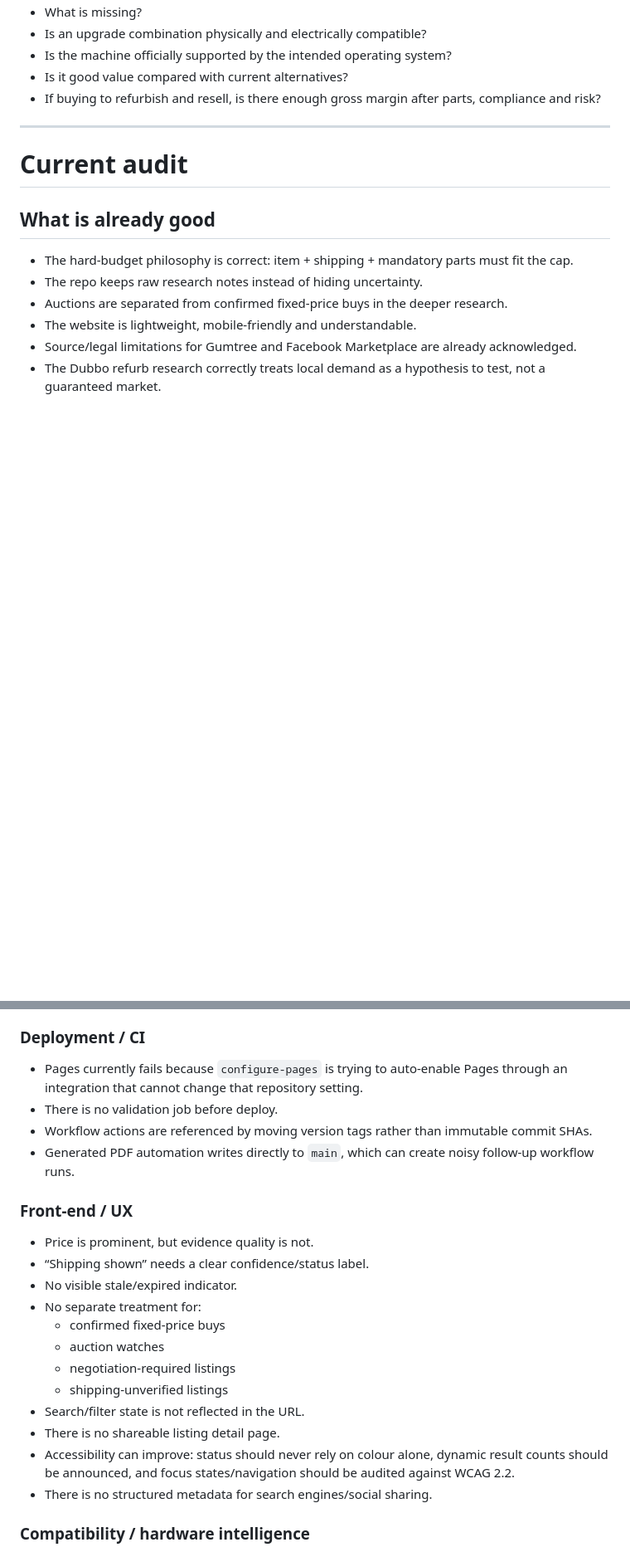
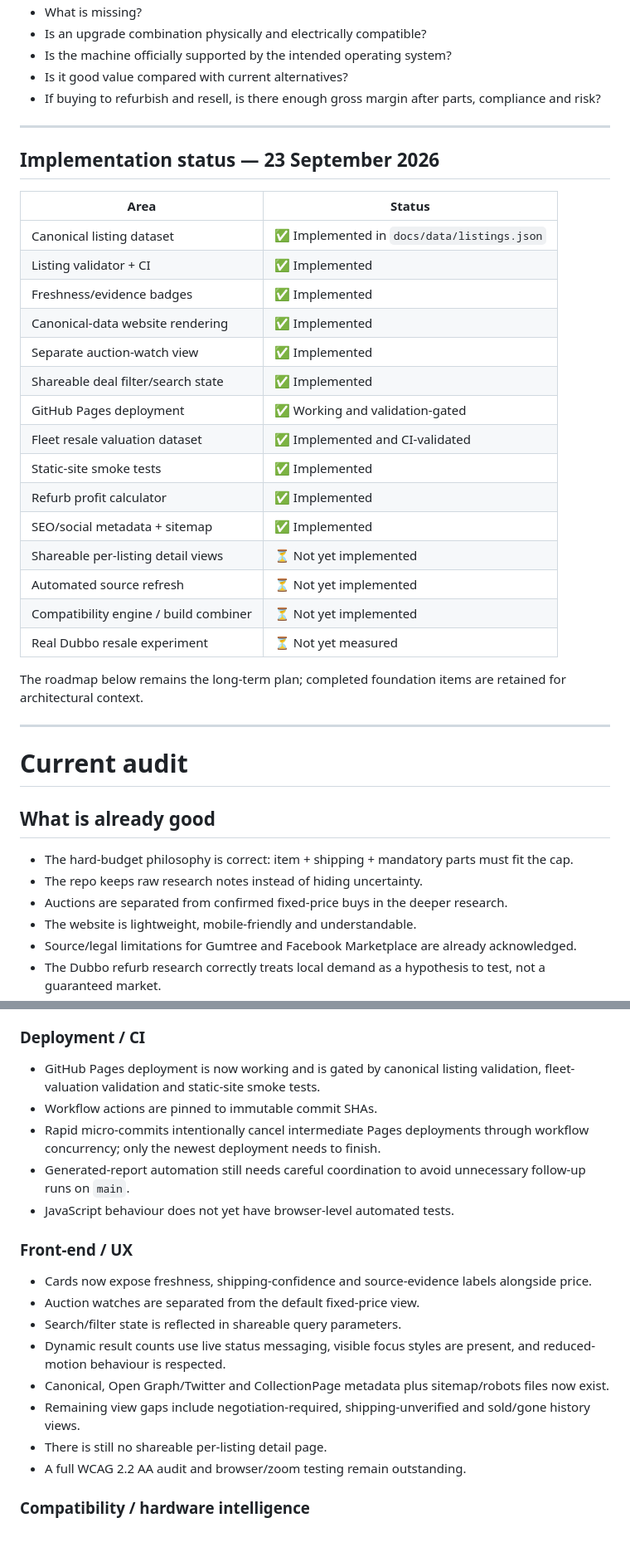
Before and after one commit to joshualparris/Cheappcslaptops, a Markdown page: ROADMAP.md, 2 parts joined by grey strips. Shown at 83% size. GitHub-like rendering; blank space fills up the shorter version.

Commit message:
docs: refresh roadmap against implemented work

```diff
--- a/ROADMAP.md
+++ b/ROADMAP.md
@@ -20,6 +20,30 @@ The project should eventually answer, with current evidence:
 
 ---
 
+## Implementation status — 23 September 2026
+
+| Area | Status |
+|---|---|
+| Canonical listing dataset | ✅ Implemented in `docs/data/listings.json` |
+| Listing validator + CI | ✅ Implemented |
+| Freshness/evidence badges | ✅ Implemented |
+| Canonical-data website rendering | ✅ Implemented |
+| Separate auction-watch view | ✅ Implemented |
+| Shareable deal filter/search state | ✅ Implemented |
+| GitHub Pages deployment | ✅ Working and validation-gated |
+| Fleet resale valuation dataset | ✅ Implemented and CI-validated |
+| Static-site smoke tests | ✅ Implemented |
+| Refurb profit calculator | ✅ Implemented |
+| SEO/social metadata + sitemap | ✅ Implemented |
+| Shareable per-listing detail views | ⏳ Not yet implemented |
+| Automated source refresh | ⏳ Not yet implemented |
+| Compatibility engine / build combiner | ⏳ Not yet implemented |
+| Real Dubbo resale experiment | ⏳ Not yet measured |
+
+The roadmap below remains the long-term plan; completed foundation items are retained for architectural context.
+
+---
+
 # Current audit
 
 ## What is already good
@@ -62,24 +81,21 @@ The project should eventually answer, with current evidence:
 - Retailer adapters need explicit source-by-source permission/terms review.
 
 ### Deployment / CI
-- Pages currently fails because `configure-pages` is trying to auto-enable Pages through an integration that cannot change that repository setting.
-- There is no validation job before deploy.
-- Workflow actions are referenced by moving version tags rather than immutable commit SHAs.
-- Generated PDF automation writes directly to `main`, which can create noisy follow-up workflow runs.
+- GitHub Pages deployment is now working and is gated by canonical listing validation, fleet-valuation validation and static-site smoke tests.
+- Workflow actions are pinned to immutable commit SHAs.
+- Rapid micro-commits intentionally cancel intermediate Pages deployments through workflow concurrency; only the newest deployment needs to finish.
+- Generated-report automation still needs careful coordination to avoid unnecessary follow-up runs on `main`.
+- JavaScript behaviour does not yet have browser-level automated tests.
 
 ### Front-end / UX
-- Price is prominent, but evidence quality is not.
-- “Shipping shown” needs a clear confidence/status label.
-- No visible stale/expired indicator.
-- No separate treatment for:
-  - confirmed fixed-price buys
-  - auction watches
-  - negotiation-required listings
-  - shipping-unverified listings
-- Search/filter state is not reflected in the URL.
-- There is no shareable listing detail page.
-- Accessibility can improve: status should never rely on colour alone, dynamic result counts should be announced, and focus states/navigation should be audited against WCAG 2.2.
-- There is no structured metadata for search engines/social sharing.
+- Cards now expose freshness, shipping-confidence and source-evidence labels alongside price.
+- Auction watches are separated from the default fixed-price view.
+- Search/filter state is reflected in shareable query parameters.
+- Dynamic result counts use live status messaging, visible focus styles are present, and reduced-motion behaviour is respected.
+- Canonical, Open Graph/Twitter and CollectionPage metadata plus sitemap/robots files now exist.
+- Remaining view gaps include negotiation-required, shipping-unverified and sold/gone history views.
+- There is still no shareable per-listing detail page.
+- A full WCAG 2.2 AA audit and browser/zoom testing remain outstanding.
 
 ### Compatibility / hardware intelligence
 - Compatibility notes are prose only.
```
Also changed, not shown: other parts of ROADMAP.md (+6 -11 lines).
